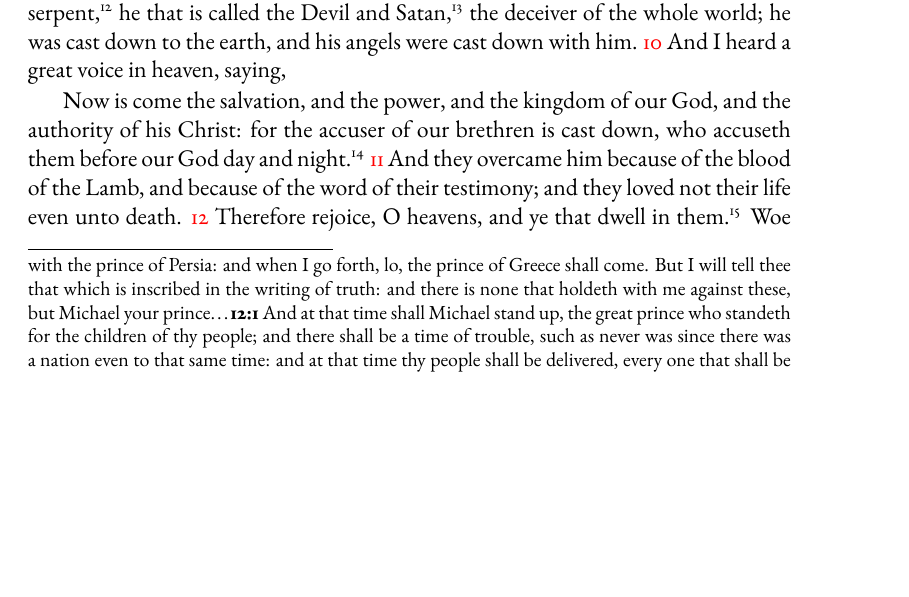
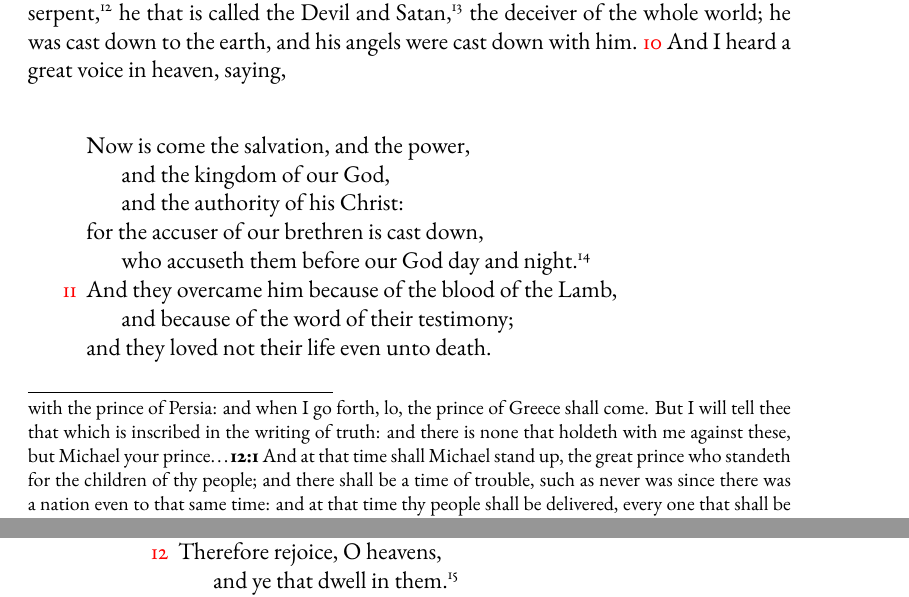
Before and after one commit to kephalienterprises/IntertextualStudyBible, a LaTeX book (revstudyASV.tex, which reads RevStudyASV_Chapter12.tex): part of page 61 of 107 before the commit and two parts of pages 61 and 62 of 111 after it, the two joined at a grey line, cut so that both start at the same text, the shorter picture padded with empty space. Compiled offline with pdfLaTeX.

Commit message:
poetry formatting ch 12-15

```diff
--- a/RevStudyASV_Chapter12.tex
+++ b/RevStudyASV_Chapter12.tex
@@ -43,17 +43,17 @@
 		{Zechariah}{3:1-2}{And he showed me Joshua the high priest standing before the angel of Jehovah, and Satan standing at his right hand to be his adversary. And Jehovah said unto Satan, Jehovah rebuke thee, O Satan; yea, Jehovah that hath chosen Jerusalem rebuke thee: is not this a brand plucked out of the fire?}
  the deceiver of the whole world; he was cast down to the earth, and his angels were cast down with him.
 \vnum{10} And I heard a great voice in heaven, saying,
-
-Now is come the salvation, and the power, and the kingdom of our God, and the authority of his Christ: for the accuser of our brethren is cast down, who accuseth them before our God day and night.%
+\begin{verse}
+Now is come the salvation, and the power,\\*\vin and the kingdom of our God,\\*\vin and the authority of his Christ:\\ for the accuser of our brethren is cast down,\\*\vin who accuseth them before our God day and night.%
 	\cbiblefootduosb{Job}{1:9-11}{Then Satan answered Jehovah, and said, Doth Job fear God for nought? Hast not thou made a hedge about him, and about his house, and about all that he hath, on every side? thou hast blessed the work of his hands, and his substance is increased in the land. But put forth thy hand now, and touch all that he hath, and he will renounce thee to thy face}%
-		{2:4-5}{And Satan answered Jehovah, and said, Skin for skin, yea, all that a man hath will he give for his life. But put forth thy hand now, and touch his bone and his flesh, and he will renounce thee to thy face}
-\vnum{11} And they overcame him because of the blood of the Lamb, and because of the word of their testimony; and they loved not their life even unto death.
-\vnum{12} Therefore rejoice, O heavens, and ye that dwell in them.%
+		{2:4-5}{And Satan answered Jehovah, and said, Skin for skin, yea, all that a man hath will he give for his life. But put forth thy hand now, and touch his bone and his flesh, and he will renounce thee to thy face}\\
+\vleftofline{\vnum{11} \ }And they overcame him because of the blood of the Lamb,\\*\vin and because of the word of their testimony;\\ and they loved not their life even unto death.\\
+\vleftofline{\vnum{12} \ }Therefore rejoice, O heavens,\\*\vin and ye that dwell in them.%
 	\footnote{\cbibleref{Isaiah}{44:23}{Sing, O ye heavens, for Jehovah hath done it; shout, ye lower parts of the earth; break forth into singing, ye mountains, O forest, and every tree therein: for Jehovah hath redeemed Jacob, and will glorify himself in Israel}\ldots %
 			  \cbiblechvs{Isaiah}{49:13}{Sing, O heavens; and be joyful, O earth; and break forth into singing, O mountains: for Jehovah hath comforted his people, and will have compassion upon his afflicted}\ldots %
-			  \cbibleref{Psalms}{96:11-13}{Let the heavens be glad, and let the earth rejoice; Let the sea roar, and the fulness thereof; Let the field exult, and all that is therein; Then shall all the trees of the wood sing for joy Before Jehovah; for he cometh, For he cometh to judge the earth: He will judge the world with righteousness, And the peoples with his truth}}
- Woe for the earth and for the sea: because the devil is gone down unto you, having great wrath, knowing that he hath but a short time.
-
+			  \cbibleref{Psalms}{96:11-13}{Let the heavens be glad, and let the earth rejoice; Let the sea roar, and the fulness thereof; Let the field exult, and all that is therein; Then shall all the trees of the wood sing for joy Before Jehovah; for he cometh, For he cometh to judge the earth: He will judge the world with righteousness, And the peoples with his truth}}\\
+ Woe for the earth and for the sea:\\*\vin because the devil is gone down unto you,\\ having great wrath,\\*\vin knowing that he hath but a short time.
+\end{verse}
 \vnum{13} And when the dragon saw that he was cast down to the earth, he persecuted the woman that brought forth the man child.
 \vnum{14} And there were given to the woman the two wings of the great eagle,%
 	\cbiblefoottrio{Exodus}{19:4}{Ye have seen what I did unto the Egyptians, and how I bare you on eagles’ wings, and brought you unto myself}%
```
Also changed, not shown: RevStudyASV_Chapter13.tex (+4 -2 lines), RevStudyASV_Chapter15.tex (+8 -8 lines), scr.ind, 4 other files.
